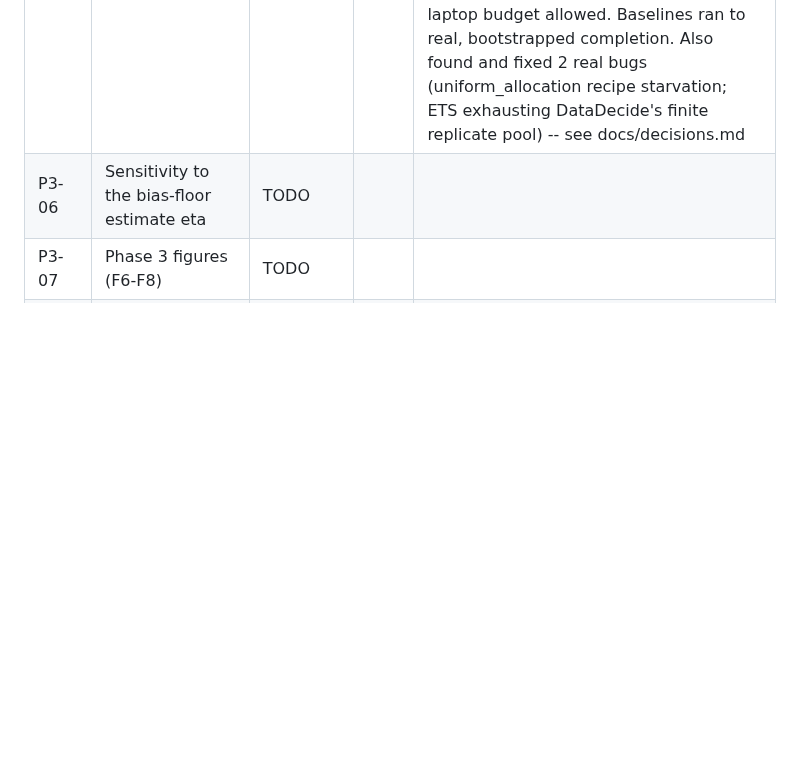
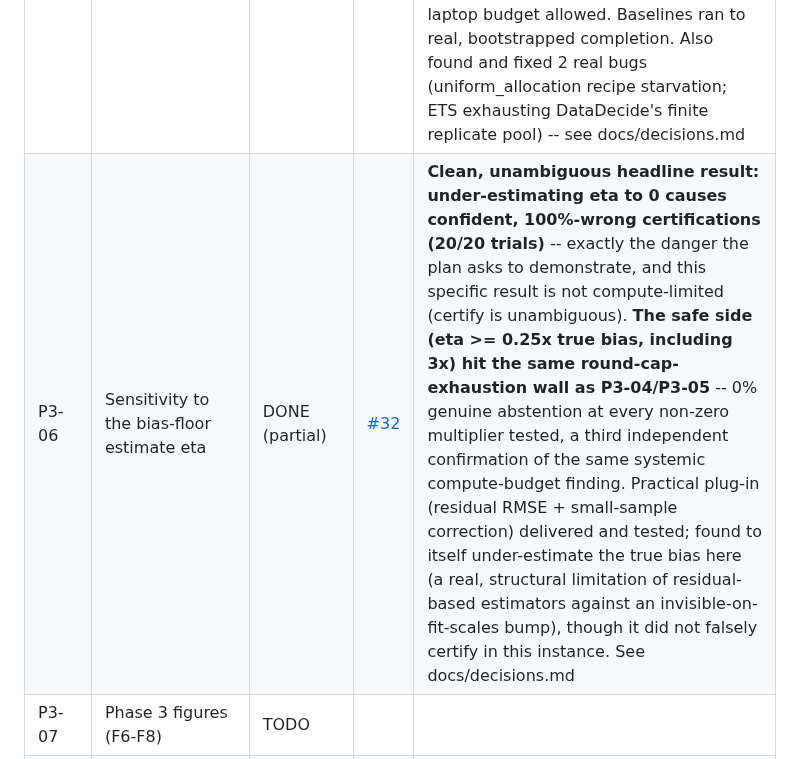
Before and after one commit to ParthAgarwalGit/pretraining-data-decision-theory, a Markdown page: STATUS.md, the part around the change. Drawn GitHub-style; blank space fills up the shorter version.

Commit message:
Update STATUS.md for P3-06
Co-Authored-By: Claude Sonnet 5 <noreply@anthropic.com>

```diff
--- a/STATUS.md
+++ b/STATUS.md
@@ -72,7 +72,7 @@ States: `TODO` | `IN PROGRESS` | `IN REVIEW` | `DONE` | `BLOCKED` | `DROPPED`
 | P3-03 | Extrapolation-Track-and-Stop + baselines | DONE | [#29](https://github.com/ParthAgarwalGit/pretraining-data-decision-theory/pull/29) | Tracking/stopping/abstention exactly per theorem4_algorithm.tex, plus 4 baselines sharing one `SelectionResult` type; **two real theorem-vs-implementation gaps found and resolved, not hidden**: T*(nu) has no term for k*'s own allocation (reserved-share heuristic), and a post-fit Jacobian-rank identifiability check was too numerically fragile (switched to a design-level distinct-scale-count check); also documents a genuine small-sample HC0 sandwich-estimator slowdown in the stopping statistic; 19 tests, 100% coverage -- see docs/decisions.md |
 | P3-04 | Simulation study | DONE (reduced pilot) | [#30](https://github.com/ParthAgarwalGit/pretraining-data-decision-theory/pull/30) | Literal 108-cell/200-run grid not feasible on a laptop in-session; ran a real 8-cell/15-run pilot instead, stated honestly -- **claim 1 holds** (0/15 wrong in both well-specified cells), **claim 2 not meaningfully testable at this scale** (compute-to-stop was warm-up-dominated, identical across delta), **claim 3 mostly holds** (80-93% abstention on rank-reversal instances, baselines usually wrong) **with an open residual-uncertainty caveat**: found a real finite-sample gap where minimal forced-exploration warm-up can cause false certification (the exact `\needshuman`-flagged nonlinear-M-estimator caveat in theorem4_algorithm.tex, now with a concrete instance), substantially mitigated via a larger `min_pulls_per_pair` but not proven eliminated -- see docs/decisions.md |
 | P3-05 | Offline replay on DataDecide (free real-data result) | DONE (open question) | [#31](https://github.com/ParthAgarwalGit/pretraining-data-decision-theory/pull/31) | Guarded-oracle leakage guard delivered and tested (100% coverage); **headline finding: ETS hit its round cap on all 4 real tasks tested (0% genuine abstention, 100% round-cap exhaustion)** -- never reached a delta-correct certification OR a genuine Theorem-4 abstention on real data within this pilot's affordable compute; reported honestly per the plan's own "if it abstains everywhere, say so" contingency (adapted: this is a different, arguably more concerning failure mode). **P3-05's core question (does ETS deliver real compute savings on real DataDecide data) remains open** -- needs substantially more compute for the adaptive algorithm than this session's laptop budget allowed. Baselines ran to real, bootstrapped completion. Also found and fixed 2 real bugs (uniform_allocation recipe starvation; ETS exhausting DataDecide's finite replicate pool) -- see docs/decisions.md |
-| P3-06 | Sensitivity to the bias-floor estimate eta | TODO | | |
+| P3-06 | Sensitivity to the bias-floor estimate eta | DONE (partial) | [#32](https://github.com/ParthAgarwalGit/pretraining-data-decision-theory/pull/32) | **Clean, unambiguous headline result: under-estimating eta to 0 causes confident, 100%-wrong certifications (20/20 trials)** -- exactly the danger the plan asks to demonstrate, and this specific result is not compute-limited (certify is unambiguous). **The safe side (eta >= 0.25x true bias, including 3x) hit the same round-cap-exhaustion wall as P3-04/P3-05** -- 0% genuine abstention at every non-zero multiplier tested, a third independent confirmation of the same systemic compute-budget finding. Practical plug-in (residual RMSE + small-sample correction) delivered and tested; found to itself under-estimate the true bias here (a real, structural limitation of residual-based estimators against an invisible-on-fit-scales bump), though it did not falsely certify in this instance. See docs/decisions.md |
 | P3-07 | Phase 3 figures (F6-F8) | TODO | | |
 | P3-08 | Reference implementation polish | TODO | | |
 
```
